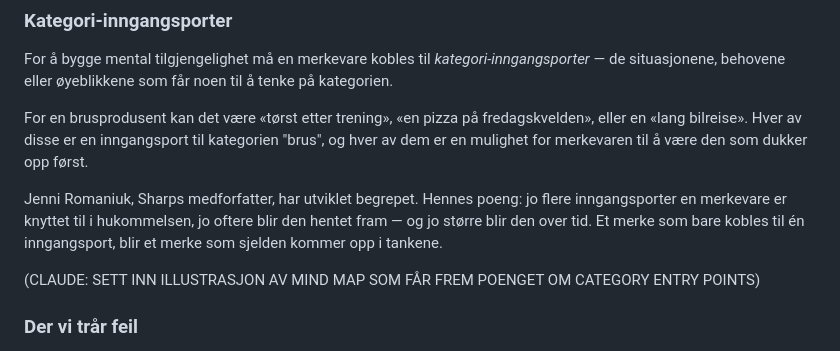
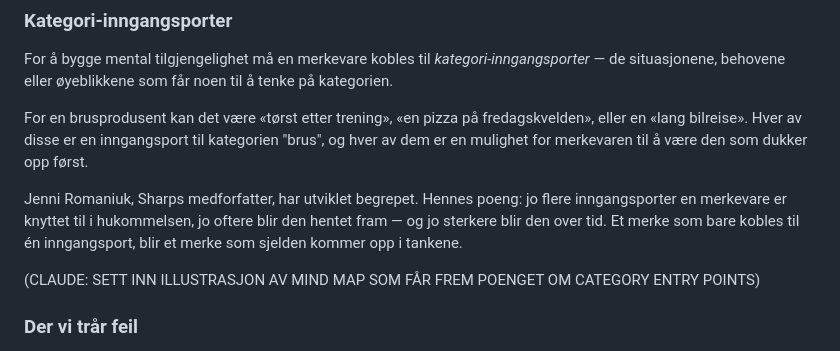
Before and after one commit to fiskaturet/morgenstern_kurs, a Markdown page: kurs-innhold/dag-5.md, the part around the change. GitHub-like rendering.

Commit message:
større til sterkere
Revised wording for clarity regarding brand entry points.

```diff
--- a/kurs-innhold/dag-5.md
+++ b/kurs-innhold/dag-5.md
@@ -33,7 +33,7 @@ For å bygge mental tilgjengelighet må en merkevare kobles til *kategori-inngan
 
 For en brusprodusent kan det være «tørst etter trening», «en pizza på fredagskvelden», eller en «lang bilreise». Hver av disse er en inngangsport til kategorien "brus", og hver av dem er en mulighet for merkevaren til å være den som dukker opp først.
 
-Jenni Romaniuk, Sharps medforfatter, har utviklet begrepet. Hennes poeng: jo flere inngangsporter en merkevare er knyttet til i hukommelsen, jo oftere blir den hentet fram — og jo større blir den over tid. Et merke som bare kobles til én inngangsport, blir et merke som sjelden kommer opp i tankene.
+Jenni Romaniuk, Sharps medforfatter, har utviklet begrepet. Hennes poeng: jo flere inngangsporter en merkevare er knyttet til i hukommelsen, jo oftere blir den hentet fram — og jo sterkere blir den over tid. Et merke som bare kobles til én inngangsport, blir et merke som sjelden kommer opp i tankene.
 
 (CLAUDE: SETT INN ILLUSTRASJON AV MIND MAP SOM FÅR FREM POENGET OM CATEGORY ENTRY POINTS)
 
```
